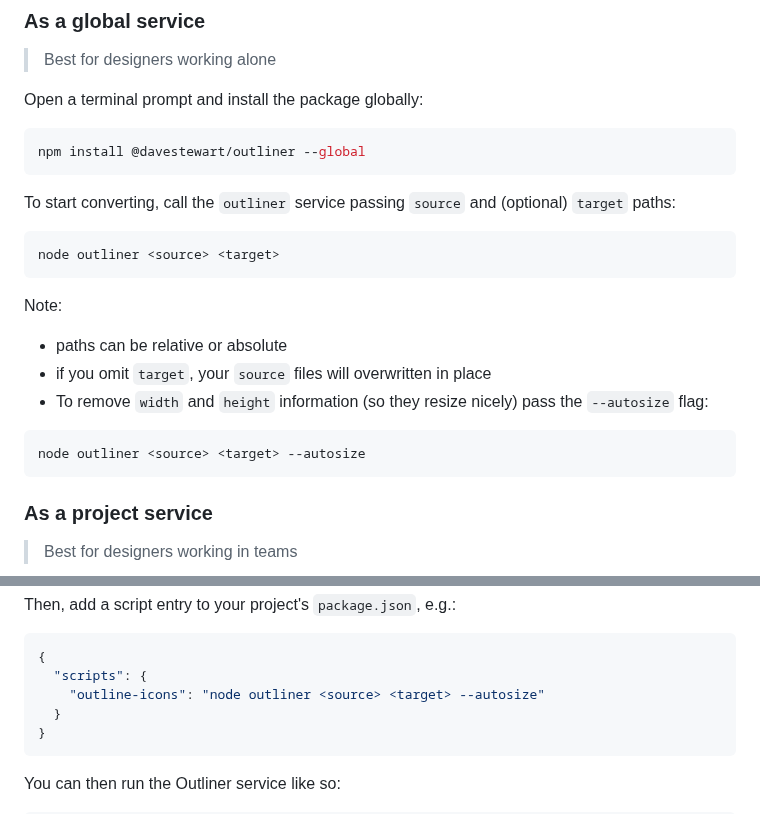
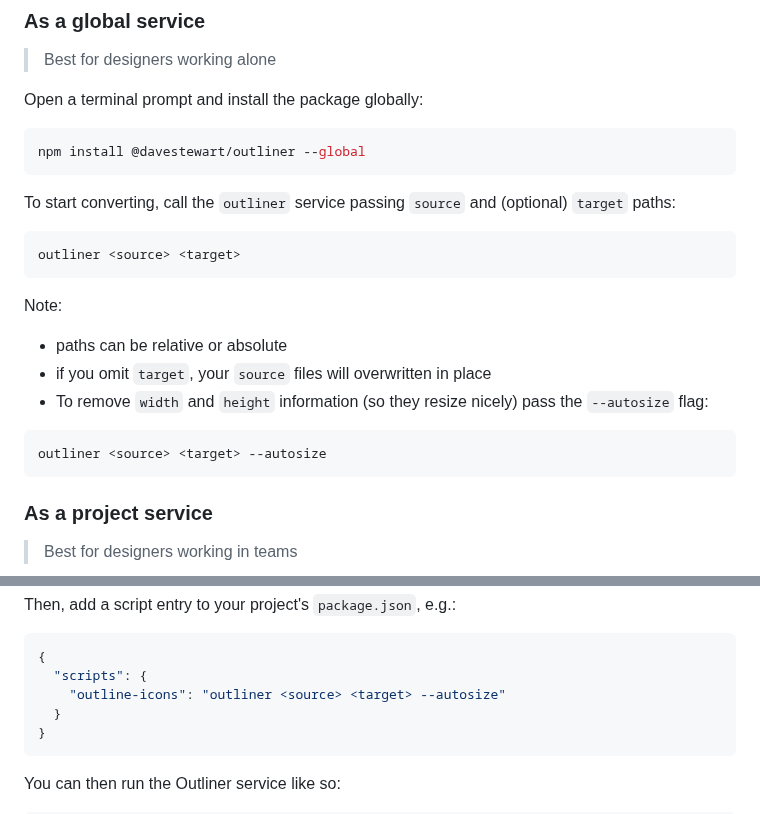
Before and after one commit to davestewart/outliner, a Markdown page: README.md, 2 parts joined by grey strips. GitHub-like rendering.

Commit message:
Readme: CLI: `node outliner ...` > `outliner ...`
Maybe I'm missing something, but global npm scripts run without the prefix `node [bin]`. The command you supplied executes a file called `outliner.js` in the current local dir.

The same goes for the command inside the package.json scripts, there the package doesn't have to be globally installed though as running the command as a package.json script alters the `PATH` temporary.

Alternatively, you could write `npx outliner ...`, which would install the script globally if needed. Then you could skip the installation instruction.

````diff
--- a/README.md
+++ b/README.md
@@ -72,7 +72,7 @@ npm install @davestewart/outliner --global
 To start converting, call the `outliner` service passing `source` and (optional) `target` paths:
 
 ```
-node outliner <source> <target>
+outliner <source> <target>
 ```
 
 Note:
@@ -82,7 +82,7 @@ Note:
 - To remove `width` and `height` information (so they resize nicely) pass the `--autosize` flag:
 
 ```
-node outliner <source> <target> --autosize
+outliner <source> <target> --autosize
 ```
 
 ### As a project service
@@ -104,7 +104,7 @@ Then, add a script entry to your project's `package.json`, e.g.:
 ```json
 {
   "scripts": {
-    "outline-icons": "node outliner <source> <target> --autosize"
+    "outline-icons": "outliner <source> <target> --autosize"
   }
 }
 ```
````
